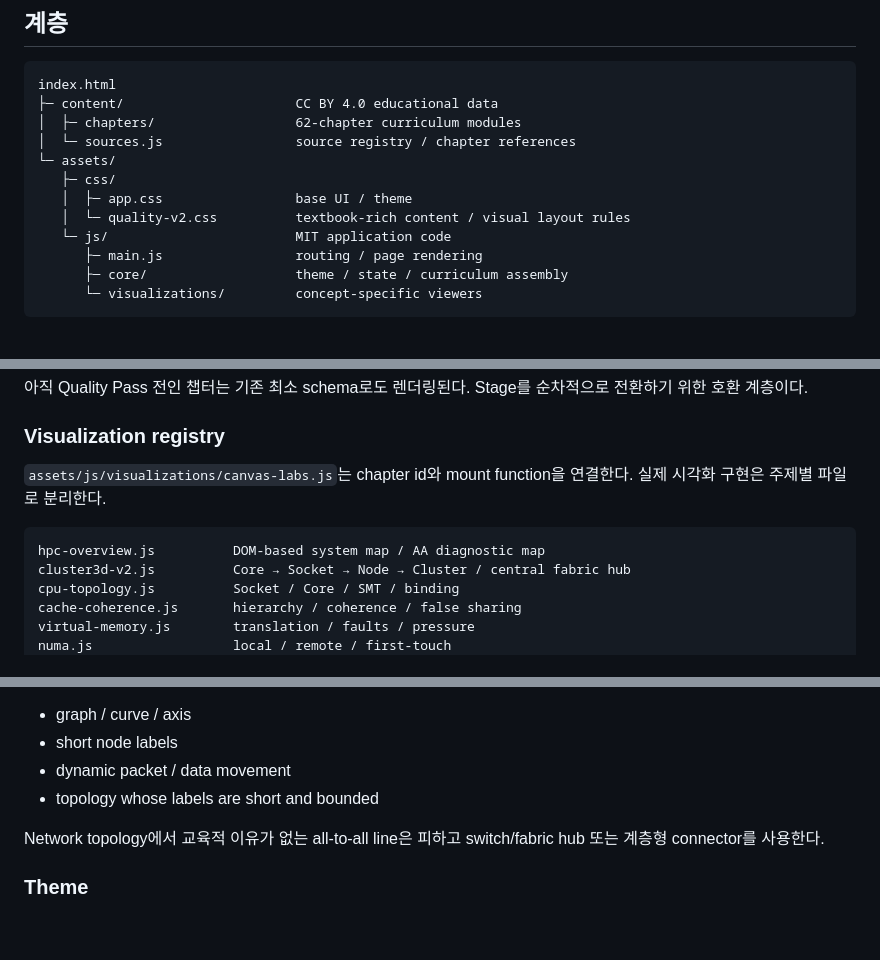
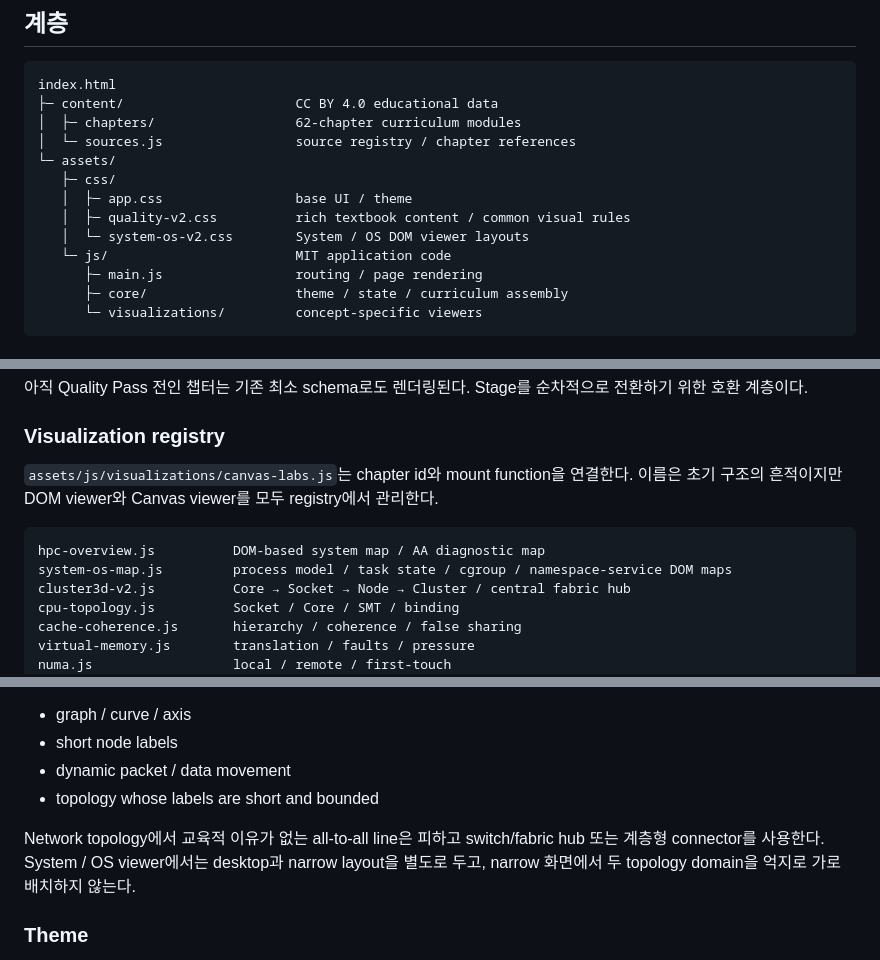
Before and after one commit to ictseoyoungmin/HPC-study, a Markdown page: docs/project/ARCHITECTURE.md, 3 parts joined by grey strips. Drawn GitHub-style; blank space fills up the shorter version.

Commit message:
Document System OS quality architecture

````diff
--- a/docs/project/ARCHITECTURE.md
+++ b/docs/project/ARCHITECTURE.md
@@ -16,7 +16,8 @@ index.html
 └─ assets/
    ├─ css/
    │  ├─ app.css                 base UI / theme
-   │  └─ quality-v2.css          textbook-rich content / visual layout rules
+   │  ├─ quality-v2.css          rich textbook content / common visual rules
+   │  └─ system-os-v2.css        System / OS DOM viewer layouts
    └─ js/                        MIT application code
       ├─ main.js                 routing / page rendering
       ├─ core/                   theme / state / curriculum assembly
@@ -75,10 +78,11 @@ Header / why
 
 ### Visualization registry
 
-`assets/js/visualizations/canvas-labs.js`는 chapter id와 mount function을 연결한다. 실제 시각화 구현은 주제별 파일로 분리한다.
+`assets/js/visualizations/canvas-labs.js`는 chapter id와 mount function을 연결한다. 이름은 초기 구조의 흔적이지만 DOM viewer와 Canvas viewer를 모두 registry에서 관리한다.
 
 ```text
 hpc-overview.js          DOM-based system map / AA diagnostic map
+system-os-map.js         process model / task state / cgroup / namespace-service DOM maps
 cluster3d-v2.js          Core → Socket → Node → Cluster / central fabric hub
 cpu-topology.js          Socket / Core / SMT / binding
 cache-coherence.js       hierarchy / coherence / false sharing
@@ -110,7 +114,7 @@ Canvas는 다음과 같이 좌표가 의미를 갖는 경우에 우선 사용한
 - dynamic packet / data movement
 - topology whose labels are short and bounded
 
-Network topology에서 교육적 이유가 없는 all-to-all line은 피하고 switch/fabric hub 또는 계층형 connector를 사용한다.
+Network topology에서 교육적 이유가 없는 all-to-all line은 피하고 switch/fabric hub 또는 계층형 connector를 사용한다. System / OS viewer에서는 desktop과 narrow layout을 별도로 두고, narrow 화면에서 두 topology domain을 억지로 가로 배치하지 않는다.
 
 ### Theme
 
````
Also changed, not shown: other parts of docs/project/ARCHITECTURE.md (+2 -0 lines).
